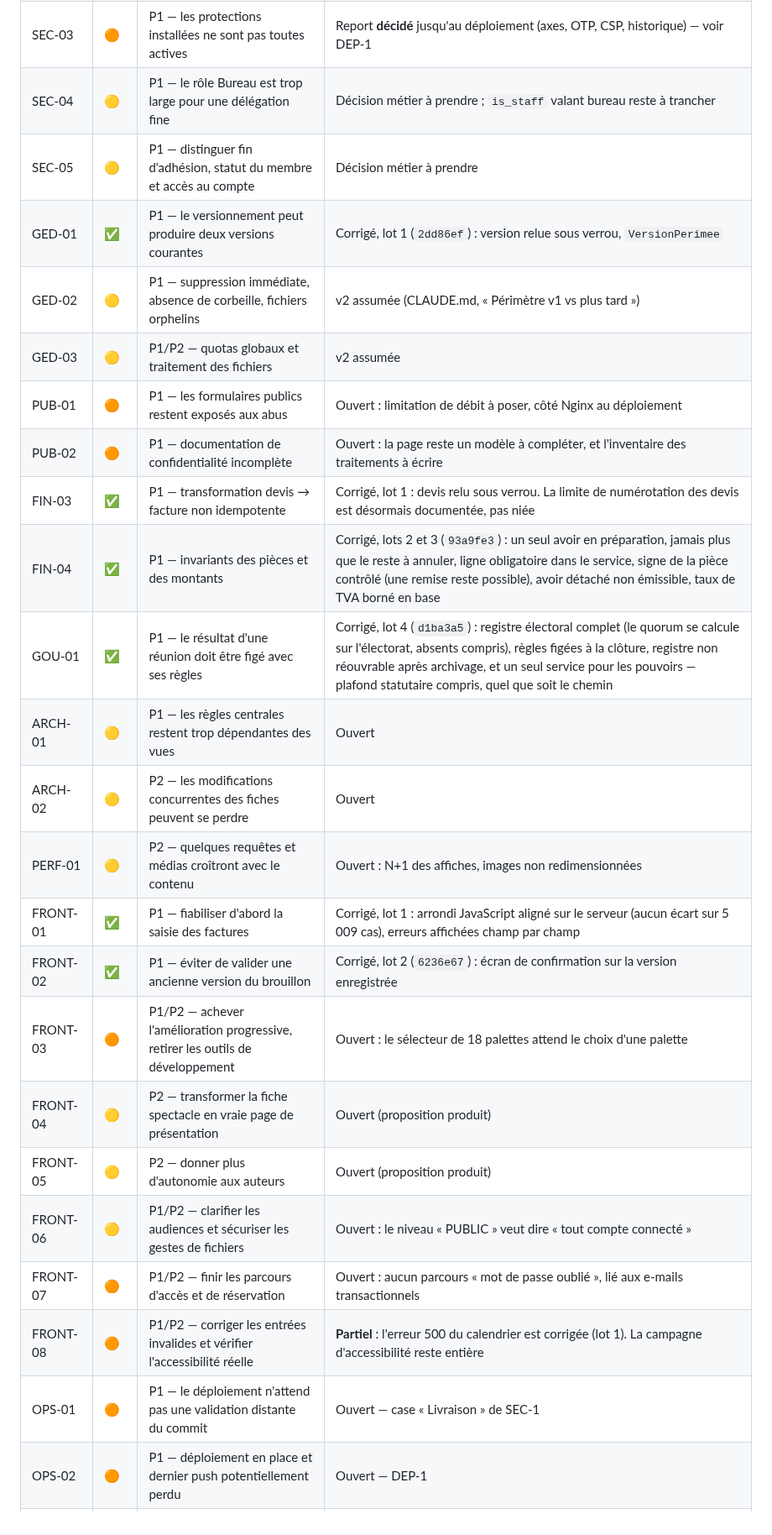
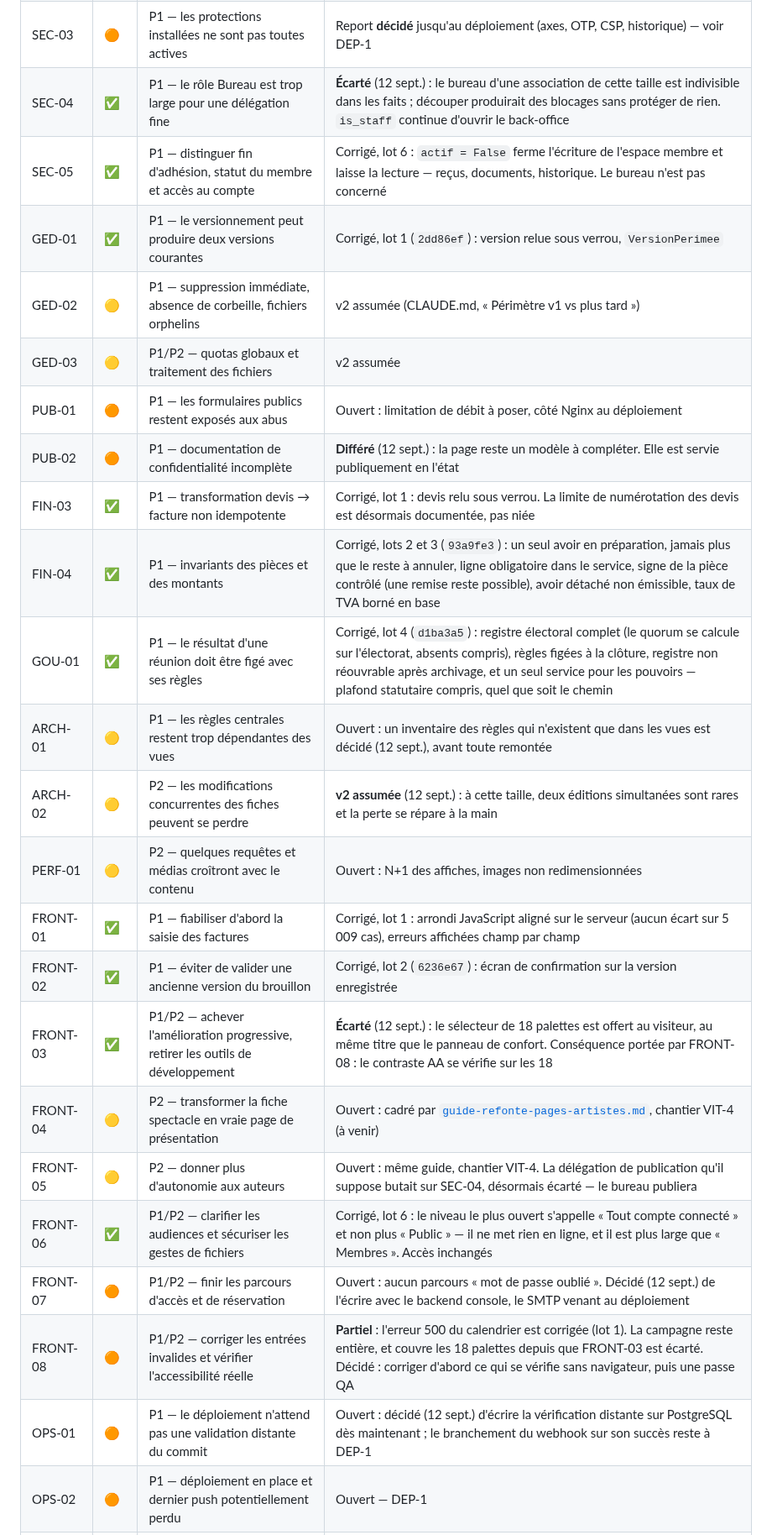
Before and after one commit to Hsbtqemy/Improliante, a Markdown page: docs/audit-externe-2026-09-11-constats.md, the part around the change. Shown at 84% size. Drawn GitHub-style.

Commit message:
docs(audit): SEC-1 — l'index enregistre les douze décisions du 12 septembre
Quinze constats sur trente sont désormais clos : onze corrigés, quatre écartés
par décision. Les quatre écartés ne sont pas des oublis, et l'index dit lequel
est lequel — sans ça, la prochaine relecture les redécouvre comme des défauts.

Huit des quinze restants portent une décision de méthode plutôt qu'un état :
ARCH-01 passe par un inventaire avant toute remontée, FRONT-07 s'écrit avec le
backend console, OPS-01 commence par la vérification distante, FRONT-08 corrige
d'abord ce qui se vérifie sans navigateur.

FRONT-03 écarté a un coût qui n'est pas dans le constat : les 18 palettes restant
offertes, le contraste AA se vérifie sur les 18. C'est porté par FRONT-08.

Co-Authored-By: Claude Opus 5 (1M context) <noreply@anthropic.com>

```diff
--- a/docs/audit-externe-2026-09-11-constats.md
+++ b/docs/audit-externe-2026-09-11-constats.md
@@ -17,28 +17,28 @@ qu'elle ne dit pas la même chose que ce qui reste à faire aujourd'hui.
 | FIN-01 | ✅ | P0 — une même facture peut être renumérotée | Corrigé, lot 1 (`cc4b384`) : relecture sous verrou avant contrôle, édition périmée bloquée |
 | FIN-02 | ✅ | P0 — l'immuabilité des factures n'est pas assurée sur tous les parcours | Corrigé, lots 2 et 3 (`566b9cd`) : PDF figé à l'émission, aperçu servi depuis l'archive, admin aligné, et instantané d'émission (émetteur, client, signataire, lignes, totaux) d'où le PDF se reconstruit à l'identique. Vaut aussi pour le reçu |
 | SEC-03 | 🟠 | P1 — les protections installées ne sont pas toutes actives | Report **décidé** jusqu'au déploiement (axes, OTP, CSP, historique) — voir DEP-1 |
-| SEC-04 | 🟡 | P1 — le rôle Bureau est trop large pour une délégation fine | Décision métier à prendre ; `is_staff` valant bureau reste à trancher |
-| SEC-05 | 🟡 | P1 — distinguer fin d'adhésion, statut du membre et accès au compte | Décision métier à prendre |
+| SEC-04 | ✅ | P1 — le rôle Bureau est trop large pour une délégation fine | **Écarté** (12 sept.) : le bureau d'une association de cette taille est indivisible dans les faits ; découper produirait des blocages sans protéger de rien. `is_staff` continue d'ouvrir le back-office |
+| SEC-05 | ✅ | P1 — distinguer fin d'adhésion, statut du membre et accès au compte | Corrigé, lot 6 : `actif = False` ferme l'écriture de l'espace membre et laisse la lecture — reçus, documents, historique. Le bureau n'est pas concerné |
 | GED-01 | ✅ | P1 — le versionnement peut produire deux versions courantes | Corrigé, lot 1 (`2dd86ef`) : version relue sous verrou, `VersionPerimee` |
 | GED-02 | 🟡 | P1 — suppression immédiate, absence de corbeille, fichiers orphelins | v2 assumée (CLAUDE.md, « Périmètre v1 vs plus tard ») |
 | GED-03 | 🟡 | P1/P2 — quotas globaux et traitement des fichiers | v2 assumée |
 | PUB-01 | 🟠 | P1 — les formulaires publics restent exposés aux abus | Ouvert : limitation de débit à poser, côté Nginx au déploiement |
-| PUB-02 | 🟠 | P1 — documentation de confidentialité incomplète | Ouvert : la page reste un modèle à compléter, et l'inventaire des traitements à écrire |
+| PUB-02 | 🟠 | P1 — documentation de confidentialité incomplète | **Différé** (12 sept.) : la page reste un modèle à compléter. Elle est servie publiquement en l'état |
 | FIN-03 | ✅ | P1 — transformation devis → facture non idempotente | Corrigé, lot 1 : devis relu sous verrou. La limite de numérotation des devis est désormais documentée, pas niée |
 | FIN-04 | ✅ | P1 — invariants des pièces et des montants | Corrigé, lots 2 et 3 (`93a9fe3`) : un seul avoir en préparation, jamais plus que le reste à annuler, ligne obligatoire dans le service, signe de la pièce contrôlé (une remise reste possible), avoir détaché non émissible, taux de TVA borné en base |
 | GOU-01 | ✅ | P1 — le résultat d'une réunion doit être figé avec ses règles | Corrigé, lot 4 (`d1ba3a5`) : registre électoral complet (le quorum se calcule sur l'électorat, absents compris), règles figées à la clôture, registre non réouvrable après archivage, et un seul service pour les pouvoirs — plafond statutaire compris, quel que soit le chemin |
-| ARCH-01 | 🟡 | P1 — les règles centrales restent trop dépendantes des vues | Ouvert |
-| ARCH-02 | 🟡 | P2 — les modifications concurrentes des fiches peuvent se perdre | Ouvert |
+| ARCH-01 | 🟡 | P1 — les règles centrales restent trop dépendantes des vues | Ouvert : un inventaire des règles qui n'existent que dans les vues est décidé (12 sept.), avant toute remontée |
+| ARCH-02 | 🟡 | P2 — les modifications concurrentes des fiches peuvent se perdre | **v2 assumée** (12 sept.) : à cette taille, deux éditions simultanées sont rares et la perte se répare à la main |
 | PERF-01 | 🟡 | P2 — quelques requêtes et médias croîtront avec le contenu | Ouvert : N+1 des affiches, images non redimensionnées |
 | FRONT-01 | ✅ | P1 — fiabiliser d'abord la saisie des factures | Corrigé, lot 1 : arrondi JavaScript aligné sur le serveur (aucun écart sur 5 009 cas), erreurs affichées champ par champ |
 | FRONT-02 | ✅ | P1 — éviter de valider une ancienne version du brouillon | Corrigé, lot 2 (`6236e67`) : écran de confirmation sur la version enregistrée |
-| FRONT-03 | 🟠 | P1/P2 — achever l'amélioration progressive, retirer les outils de développement | Ouvert : le sélecteur de 18 palettes attend le choix d'une palette |
-| FRONT-04 | 🟡 | P2 — transformer la fiche spectacle en vraie page de présentation | Ouvert (proposition produit) |
-| FRONT-05 | 🟡 | P2 — donner plus d'autonomie aux auteurs | Ouvert (proposition produit) |
-| FRONT-06 | 🟡 | P1/P2 — clarifier les audiences et sécuriser les gestes de fichiers | Ouvert : le niveau « PUBLIC » veut dire « tout compte connecté » |
-| FRONT-07 | 🟠 | P1/P2 — finir les parcours d'accès et de réservation | Ouvert : aucun parcours « mot de passe oublié », lié aux e-mails transactionnels |
-| FRONT-08 | 🟠 | P1/P2 — corriger les entrées invalides et vérifier l'accessibilité réelle | **Partiel** : l'erreur 500 du calendrier est corrigée (lot 1). La campagne d'accessibilité reste entière |
-| OPS-01 | 🟠 | P1 — le déploiement n'attend pas une validation distante du commit | Ouvert — case « Livraison » de SEC-1 |
+| FRONT-03 | ✅ | P1/P2 — achever l'amélioration progressive, retirer les outils de développement | **Écarté** (12 sept.) : le sélecteur de 18 palettes est offert au visiteur, au même titre que le panneau de confort. Conséquence portée par FRONT-08 : le contraste AA se vérifie sur les 18 |
+| FRONT-04 | 🟡 | P2 — transformer la fiche spectacle en vraie page de présentation | Ouvert : cadré par [`guide-refonte-pages-artistes.md`](guide-refonte-pages-artistes.md), chantier VIT-4 (à venir) |
+| FRONT-05 | 🟡 | P2 — donner plus d'autonomie aux auteurs | Ouvert : même guide, chantier VIT-4. La délégation de publication qu'il suppose butait sur SEC-04, désormais écarté — le bureau publiera |
+| FRONT-06 | ✅ | P1/P2 — clarifier les audiences et sécuriser les gestes de fichiers | Corrigé, lot 6 : le niveau le plus ouvert s'appelle « Tout compte connecté » et non plus « Public » — il ne met rien en ligne, et il est plus large que « Membres ». Accès inchangés |
+| FRONT-07 | 🟠 | P1/P2 — finir les parcours d'accès et de réservation | Ouvert : aucun parcours « mot de passe oublié ». Décidé (12 sept.) de l'écrire avec le backend console, le SMTP venant au déploiement |
+| FRONT-08 | 🟠 | P1/P2 — corriger les entrées invalides et vérifier l'accessibilité réelle | **Partiel** : l'erreur 500 du calendrier est corrigée (lot 1). La campagne reste entière, et couvre les 18 palettes depuis que FRONT-03 est écarté. Décidé : corriger d'abord ce qui se vérifie sans navigateur, puis une passe QA |
+| OPS-01 | 🟠 | P1 — le déploiement n'attend pas une validation distante du commit | Ouvert : décidé (12 sept.) d'écrire la vérification distante sur PostgreSQL dès maintenant ; le branchement du webhook sur son succès reste à DEP-1 |
 | OPS-02 | 🟠 | P1 — déploiement en place et dernier push potentiellement perdu | Ouvert — DEP-1 |
 | OPS-03 | ✅ | P1 — la sauvegarde peut réussir sans copie distante | Corrigé, lot 1 (`c71bf05`) : sortie en code 1. Éprouver la restauration reste une case de DEP-1 |
 | OPS-04 | 🟠 | P1/P2 — dépendances non verrouillées et documentation vieillissante | **Partiel**, lot 5 : versions directes épinglées à ce qui est éprouvé, outils de développement sortis de l'exécution, README et carte des modules corrigés (Python 3.12+, ~590 tests). Reste le verrou des dépendances transitives, à produire sur Linux avec la barrière d'intégration |
```
